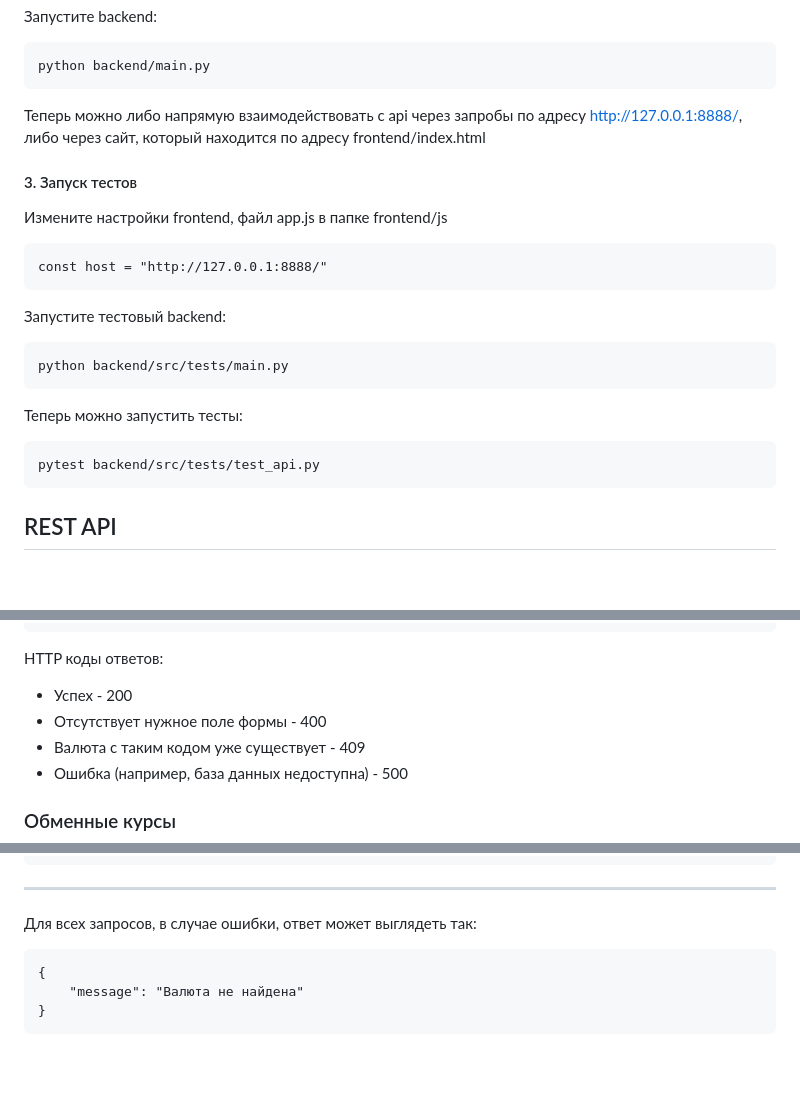
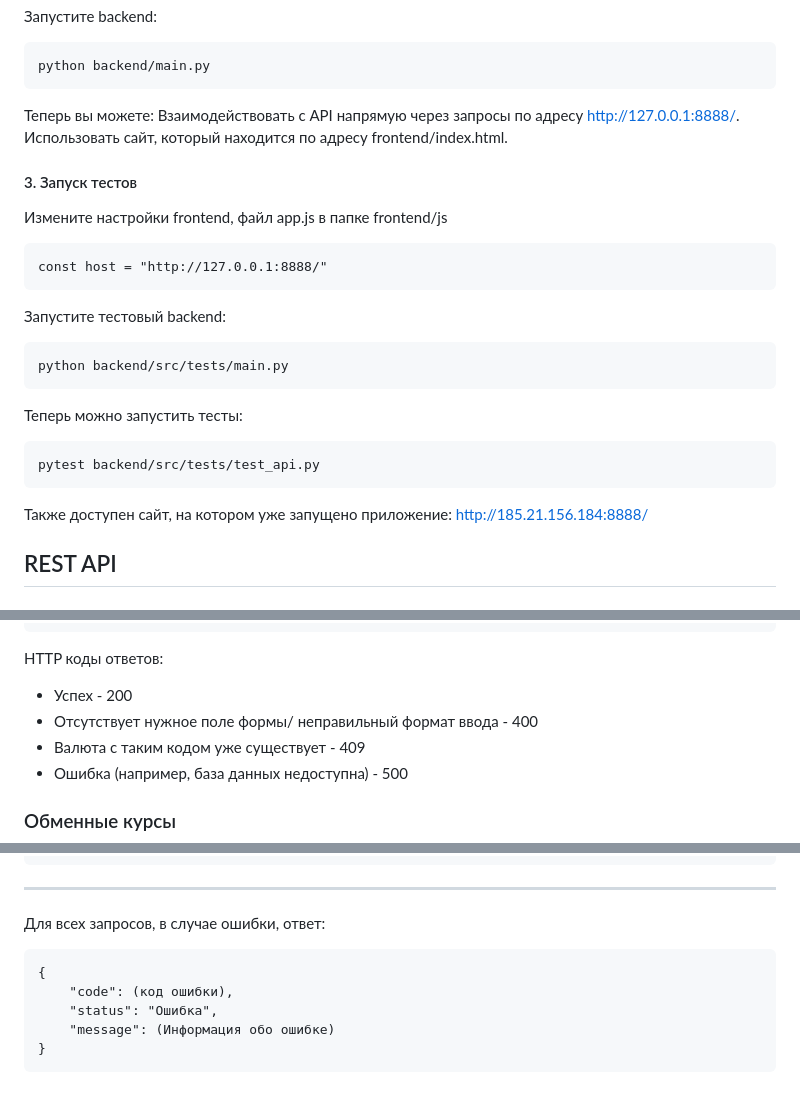
Before and after one commit to KoFeVarKaA/IT_Mentor_Exchange_Currency, a Markdown page: README.md, 3 parts joined by grey strips. Rendered like a GitHub page; blank space fills up the shorter version.

````diff
--- a/README.md
+++ b/README.md
@@ -28,8 +28,10 @@ const host = "http://127.0.0.1:8888/"
 ```
 python backend/main.py
 ```
-Теперь можно либо напрямую взаимодействовать с api через запробы по адресу http://127.0.0.1:8888/,
-либо через сайт, который находится по адресу frontend/index.html
+Теперь вы можете:
+    Взаимодействовать с API напрямую через запросы по адресу http://127.0.0.1:8888/.
+    Использовать сайт, который находится по адресу frontend/index.html.
+
 
 #### 3. Запуск тестов
 
@@ -45,6 +47,9 @@ python backend/src/tests/main.py
 ```
 pytest backend/src/tests/test_api.py
 ```
+
+
+Также доступен сайт, на котором уже запущено приложение: http://185.21.156.184:8888/
 
 ## REST API
 
@@ -104,7 +109,7 @@ HTTP коды ответов:
 
 HTTP коды ответов:
 - Успех - 200
-- Отсутствует нужное поле формы - 400
+- Отсутствует нужное поле формы/ неправильный формат ввода - 400
 - Валюта с таким кодом уже существует - 409
 - Ошибка (например, база данных недоступна) - 500
 
@@ -260,9 +265,11 @@ HTTP коды ответов:
 ```
 ---
 
-Для всех запросов, в случае ошибки, ответ может выглядеть так:
+Для всех запросов, в случае ошибки, ответ:
 ```
 {
-    "message": "Валюта не найдена"
+    "code": (код ошибки),
+    "status": "Ошибка",
+    "message": (Информация обо ошибке)
 }
 ```
````
Also changed, not shown: other parts of README.md (+2 -2 lines).
